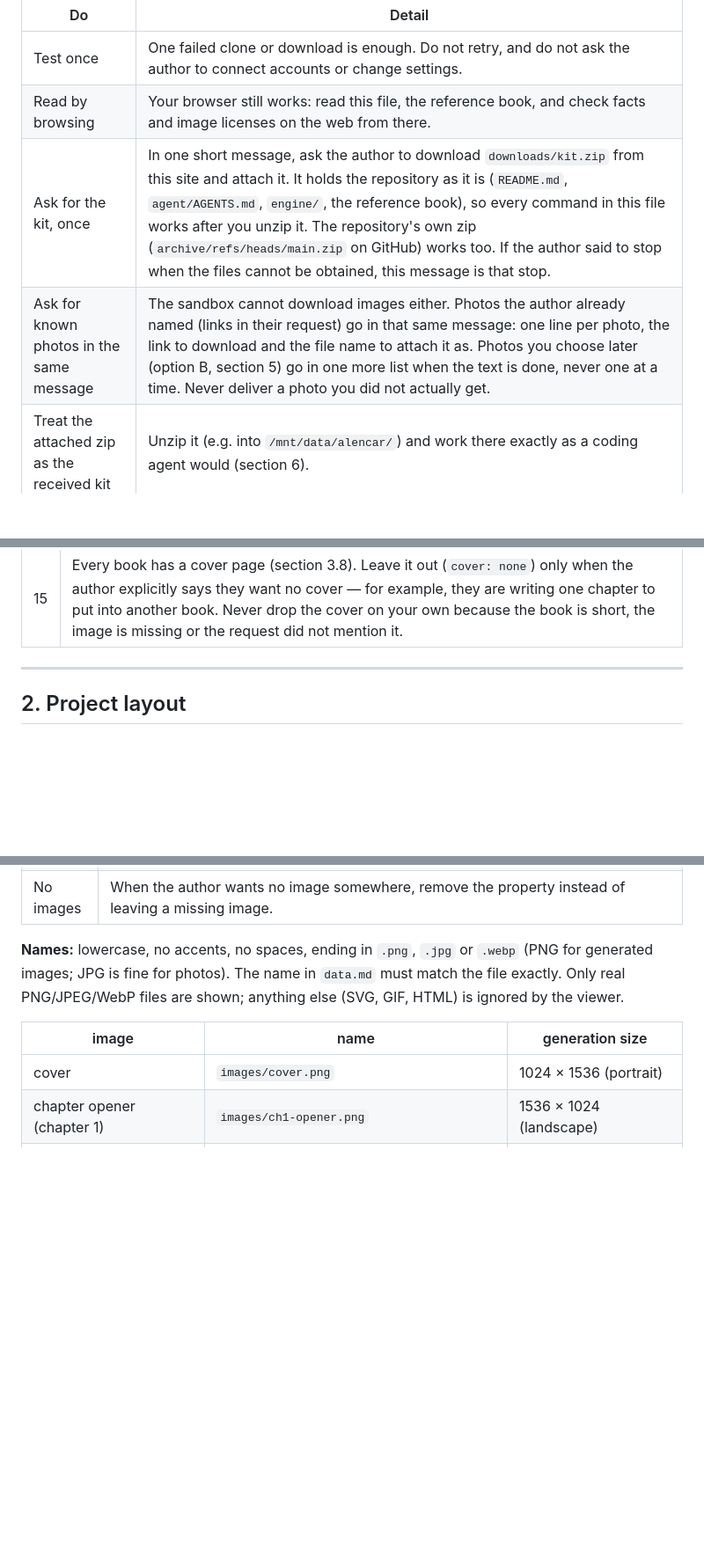
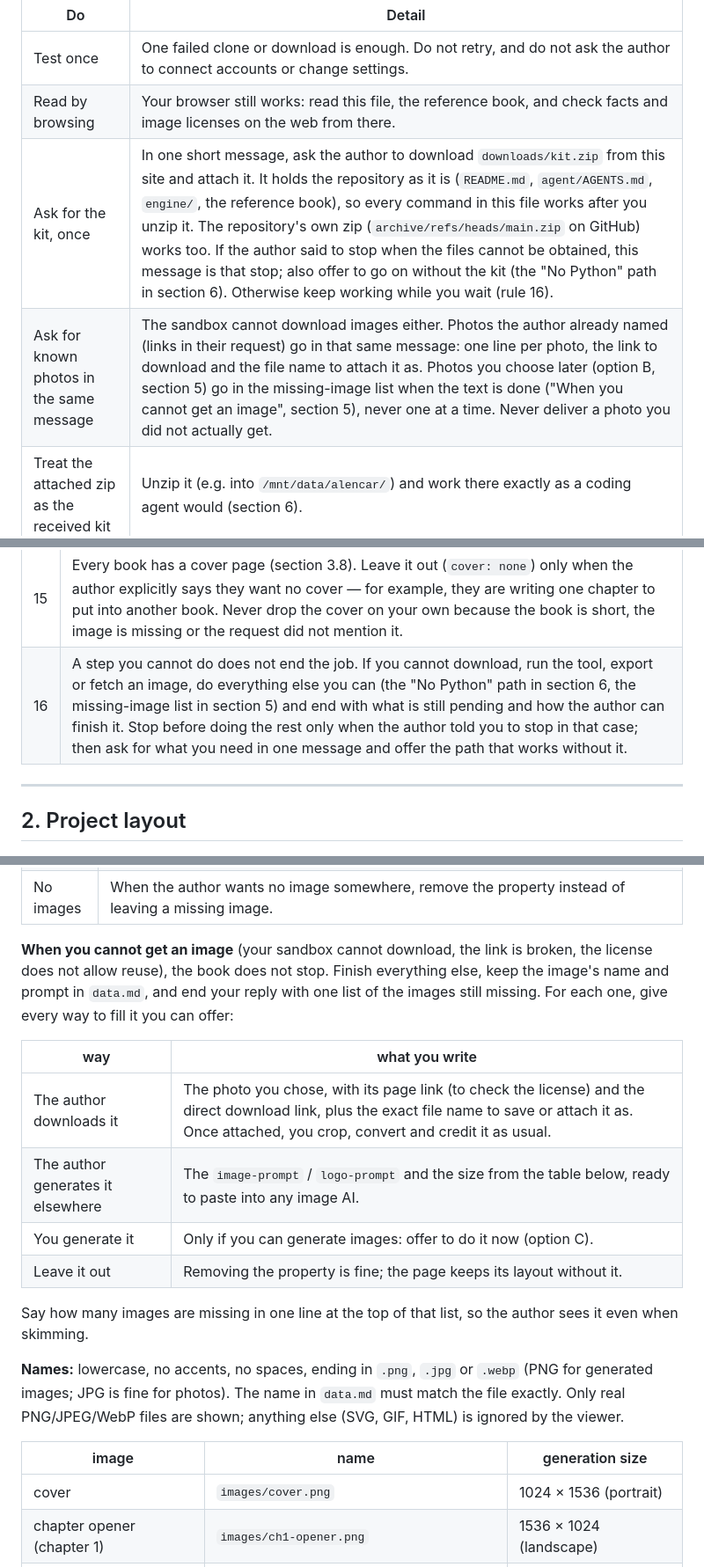
Before and after one commit to devandrefigueiredo/alencar, a Markdown page: agent/AGENTS.md, 3 parts joined by grey strips. Shown at 88% size. Rendered like a GitHub page; blank space fills up the shorter version.

Commit message:
Keep working when a step is blocked; give every way to fill a missing image
A failed download, tool run or export no longer ends the job: the agent finishes what
it can and ends with what is pending. Images it cannot get are listed once, each with
the download link and file name, the prompt for another image AI, and an offer to
generate it when the agent can.

```diff
--- a/agent/AGENTS.md
+++ b/agent/AGENTS.md
@@ -44,8 +44,8 @@ built, not a passing failure, and the repository being public does not change it
 |---|---|
 | Test once | One failed clone or download is enough. Do not retry, and do not ask the author to connect accounts or change settings. |
 | Read by browsing | Your browser still works: read this file, the reference book, and check facts and image licenses on the web from there. |
-| Ask for the kit, once | In one short message, ask the author to download `downloads/kit.zip` from this site and attach it. It holds the repository as it is (`README.md`, `agent/AGENTS.md`, `engine/`, the reference book), so every command in this file works after you unzip it. The repository's own zip (`archive/refs/heads/main.zip` on GitHub) works too. If the author said to stop when the files cannot be obtained, this message is that stop. |
-| Ask for known photos in the same message | The sandbox cannot download images either. Photos the author already named (links in their request) go in that same message: one line per photo, the link to download and the file name to attach it as. Photos you choose later (option B, section 5) go in one more list when the text is done, never one at a time. Never deliver a photo you did not actually get. |
+| Ask for the kit, once | In one short message, ask the author to download `downloads/kit.zip` from this site and attach it. It holds the repository as it is (`README.md`, `agent/AGENTS.md`, `engine/`, the reference book), so every command in this file works after you unzip it. The repository's own zip (`archive/refs/heads/main.zip` on GitHub) works too. If the author said to stop when the files cannot be obtained, this message is that stop; also offer to go on without the kit (the "No Python" path in section 6). Otherwise keep working while you wait (rule 16). |
+| Ask for known photos in the same message | The sandbox cannot download images either. Photos the author already named (links in their request) go in that same message: one line per photo, the link to download and the file name to attach it as. Photos you choose later (option B, section 5) go in the missing-image list when the text is done ("When you cannot get an image", section 5), never one at a time. Never deliver a photo you did not actually get. |
 | Treat the attached zip as the received kit | Unzip it (e.g. into `/mnt/data/alencar/`) and work there exactly as a coding agent would (section 6). |
 | Say what you could not run | `pdf` and `epub` need a browser inside the sandbox (Task H). If there is none, say so in the final reply. |
 
@@ -217,6 +217,7 @@ A `data.md` must have at least one chapter (the tool rejects it otherwise), so t
 | 13 | Every book matches the reference book ("Reference book" at the top): same files, same structure, same conventions. Deviate only where the author asked. |
 | 14 | Never create or fetch images on your own initiative: no generating, no downloading, no swapping one image for another. For each image the book needs, write its prompt and let the author choose where it comes from (section 5). Act only on that choice. |
 | 15 | Every book has a cover page (section 3.8). Leave it out (`cover: none`) only when the author explicitly says they want no cover — for example, they are writing one chapter to put into another book. Never drop the cover on your own because the book is short, the image is missing or the request did not mention it. |
+| 16 | A step you cannot do does not end the job. If you cannot download, run the tool, export or fetch an image, do everything else you can (the "No Python" path in section 6, the missing-image list in section 5) and end with what is still pending and how the author can finish it. Stop before doing the rest only when the author told you to stop in that case; then ask for what you need in one message and offer the path that works without it. |
 
 ---
 
@@ -594,6 +595,19 @@ When images are existing photos (options A and B):
 | Prompt | `image-prompt` / `logo-prompt` describe what the photo shows, so the author can replace it later. |
 | Credit | List every photo in `images/CREDITS.md` (file, work, author, license, source page, what you changed). Licenses with "BY" also need the credit printed in the book: end the image's `caption` with it (e.g. "Photo: Chris Rand, CC BY-SA 3.0"), and credit photos without a caption (openers, logos) in a final "Image credits" box or page. |
 | No images | When the author wants no image somewhere, remove the property instead of leaving a missing image. |
+
+**When you cannot get an image** (your sandbox cannot download, the link is broken, the license does not allow
+reuse), the book does not stop. Finish everything else, keep the image's name and prompt in `data.md`, and end your
+reply with one list of the images still missing. For each one, give every way to fill it you can offer:
+
+| way | what you write |
+|---|---|
+| The author downloads it | The photo you chose, with its page link (to check the license) and the direct download link, plus the exact file name to save or attach it as. Once attached, you crop, convert and credit it as usual. |
+| The author generates it elsewhere | The `image-prompt` / `logo-prompt` and the size from the table below, ready to paste into any image AI. |
+| You generate it | Only if you can generate images: offer to do it now (option C). |
+| Leave it out | Removing the property is fine; the page keeps its layout without it. |
+
+Say how many images are missing in one line at the top of that list, so the author sees it even when skimming.
 
 **Names:** lowercase, no accents, no spaces, ending in `.png`, `.jpg` or `.webp` (PNG for generated images; JPG is fine for photos). The name in `data.md` must match the file exactly. Only real PNG/JPEG/WebP files are shown; anything else (SVG, GIF, HTML) is ignored by the viewer.
 
```
